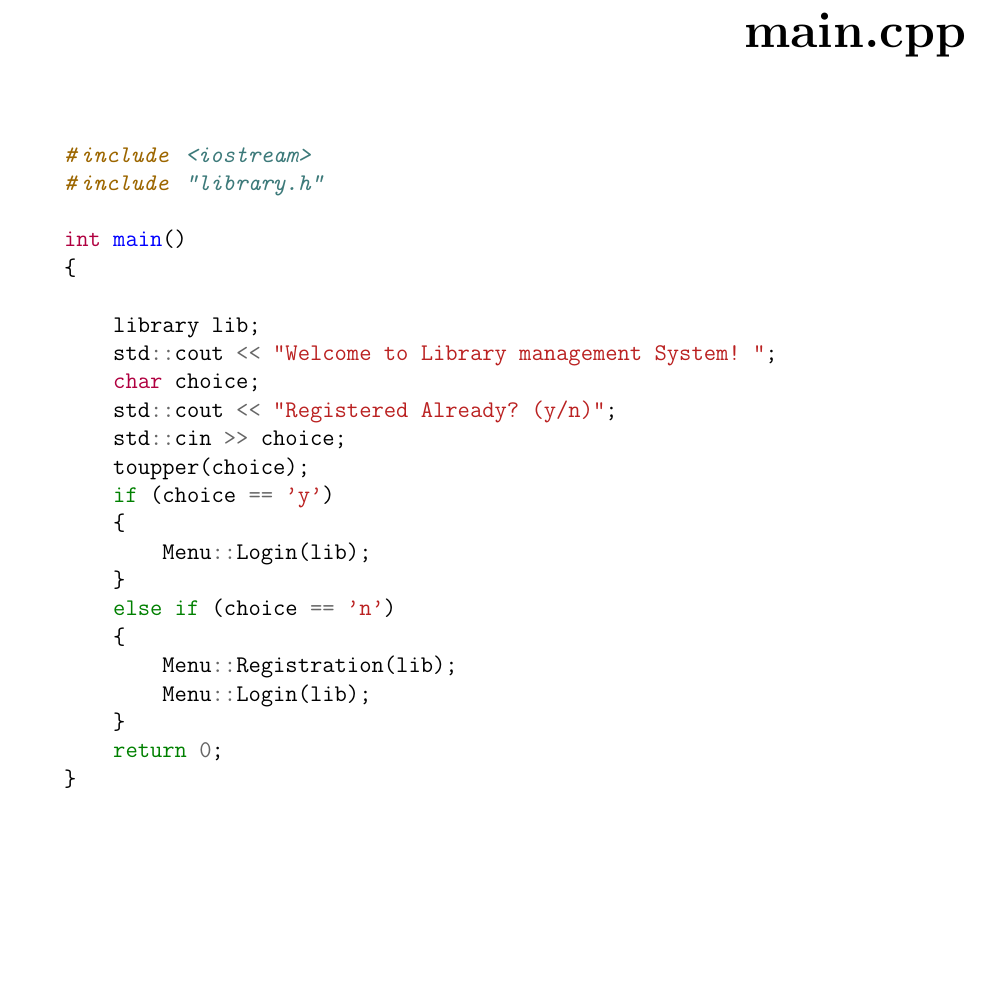
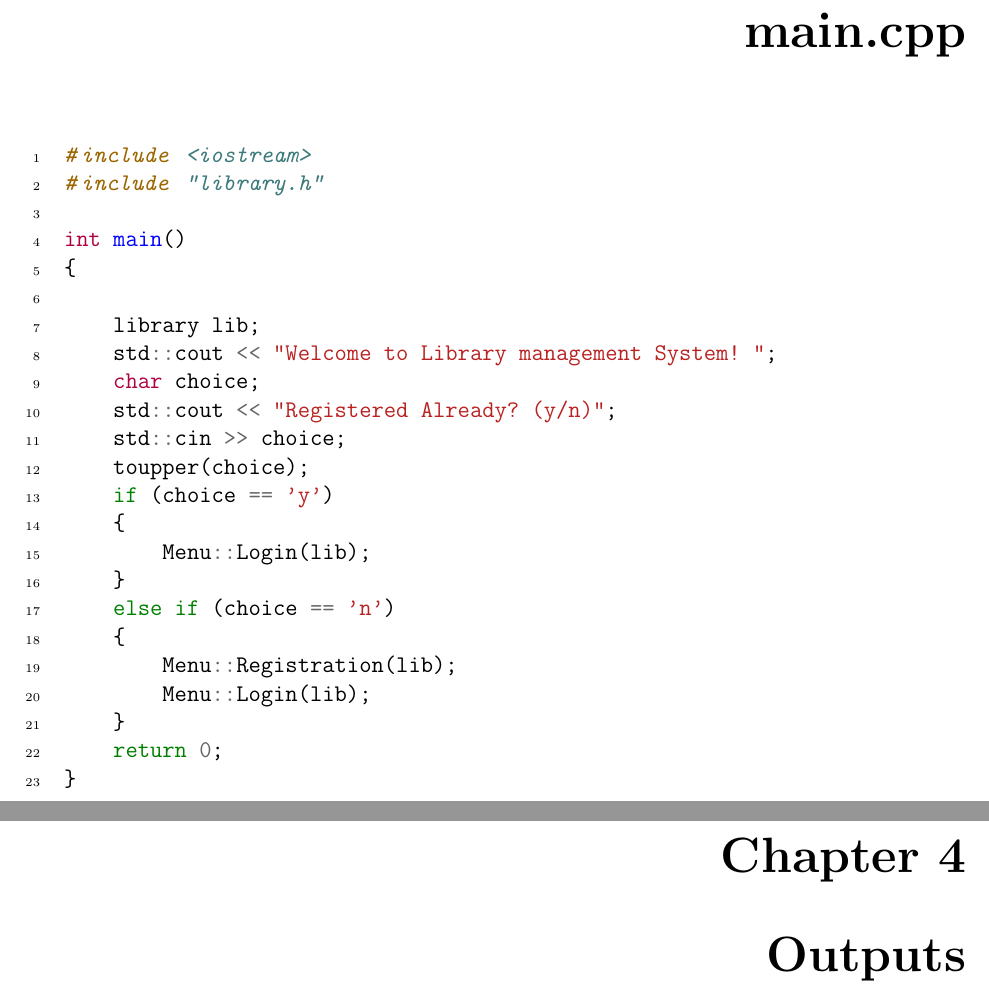
Before and after one commit to BalkrishanSingh/LibraryManagementSystem, a LaTeX thesis (LatexReport/Report.tex): part of page 2 of 17 before the commit and two parts of pages 2 and 18 of 18 after it, the two joined at a grey line, cut so that both start at the same text, the shorter picture padded with empty space. Compiled offline with pdfLaTeX.

Commit message:
Output images

```diff
--- a/LatexReport/Report.tex
+++ b/LatexReport/Report.tex
@@ -53,7 +53,7 @@
 \end{titlepage}
 
 \chapter{main.cpp}
-\begin{minted}{cpp}
+\begin{minted}[linenos]{cpp}
 #include <iostream>
 #include "library.h"
 
@@ -711,5 +711,5 @@ void Menu::AdministratorDashboard(library &lib)
     }
 }
 \end{minted}
-
+\chapter{Outputs}
 \end{document}
```
Also changed, not shown: LatexReport/Report.pdf, LatexReport/src/Screenshot_2024-11-24_at_16.14.44.png (added), LatexReport/src/Screenshot_2024-11-24_at_16.15.02.png (added), LatexReport/src/Screenshot_2024-11-24_at_16.15.27.png (added), LatexReport/src/Screenshot_2024-11-24_at_16.15.38.png (added), LatexReport/src/Screenshot_2024-11-24_at_16.16.05.png (added), LatexReport/src/Screenshot_2024-11-24_at_16.28.08.png (added), LatexReport/Report.tex (2 more changed lines).
